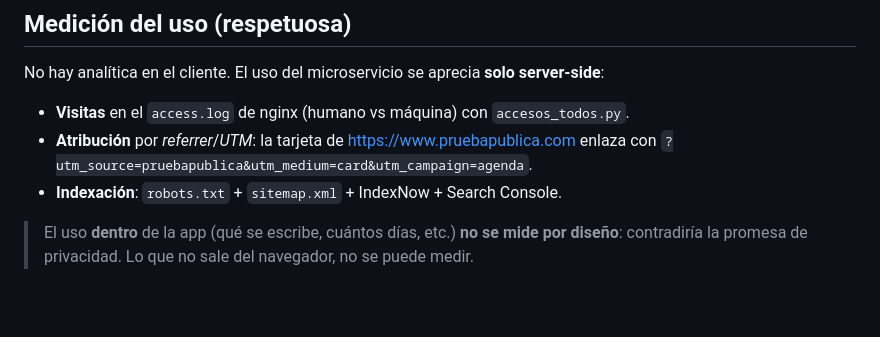
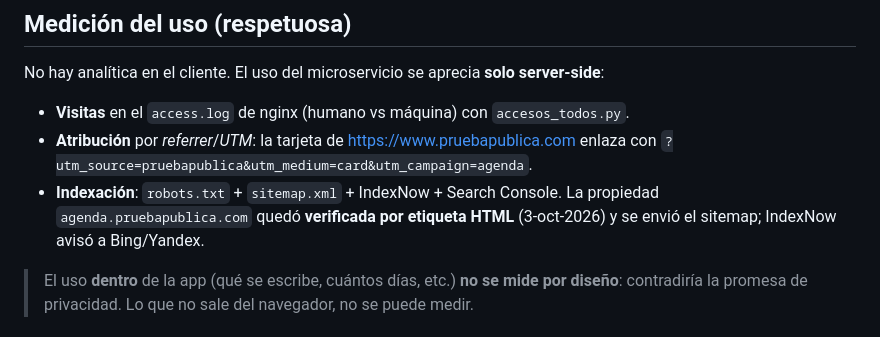
Before and after one commit to mcasrom/agenda, a Markdown page: README.md, the part around the change. Rendered like a GitHub page; blank space fills up the shorter version.

Commit message:
readme: GSC verificado por etiqueta HTML + sitemap enviado

```diff
--- a/README.md
+++ b/README.md
@@ -51,6 +51,8 @@ No hay analítica en el cliente. El uso del microservicio se aprecia **solo serv
 - **Atribución** por *referrer*/*UTM*: la tarjeta de <https://www.pruebapublica.com> enlaza con
   `?utm_source=pruebapublica&utm_medium=card&utm_campaign=agenda`.
 - **Indexación**: `robots.txt` + `sitemap.xml` + IndexNow + Search Console.
+  La propiedad `agenda.pruebapublica.com` quedó **verificada por etiqueta HTML** (3-oct-2026) y se
+  envió el sitemap; IndexNow avisó a Bing/Yandex.
 
 > El uso **dentro** de la app (qué se escribe, cuántos días, etc.) **no se mide por diseño**:
 > contradiría la promesa de privacidad. Lo que no sale del navegador, no se puede medir.
```
